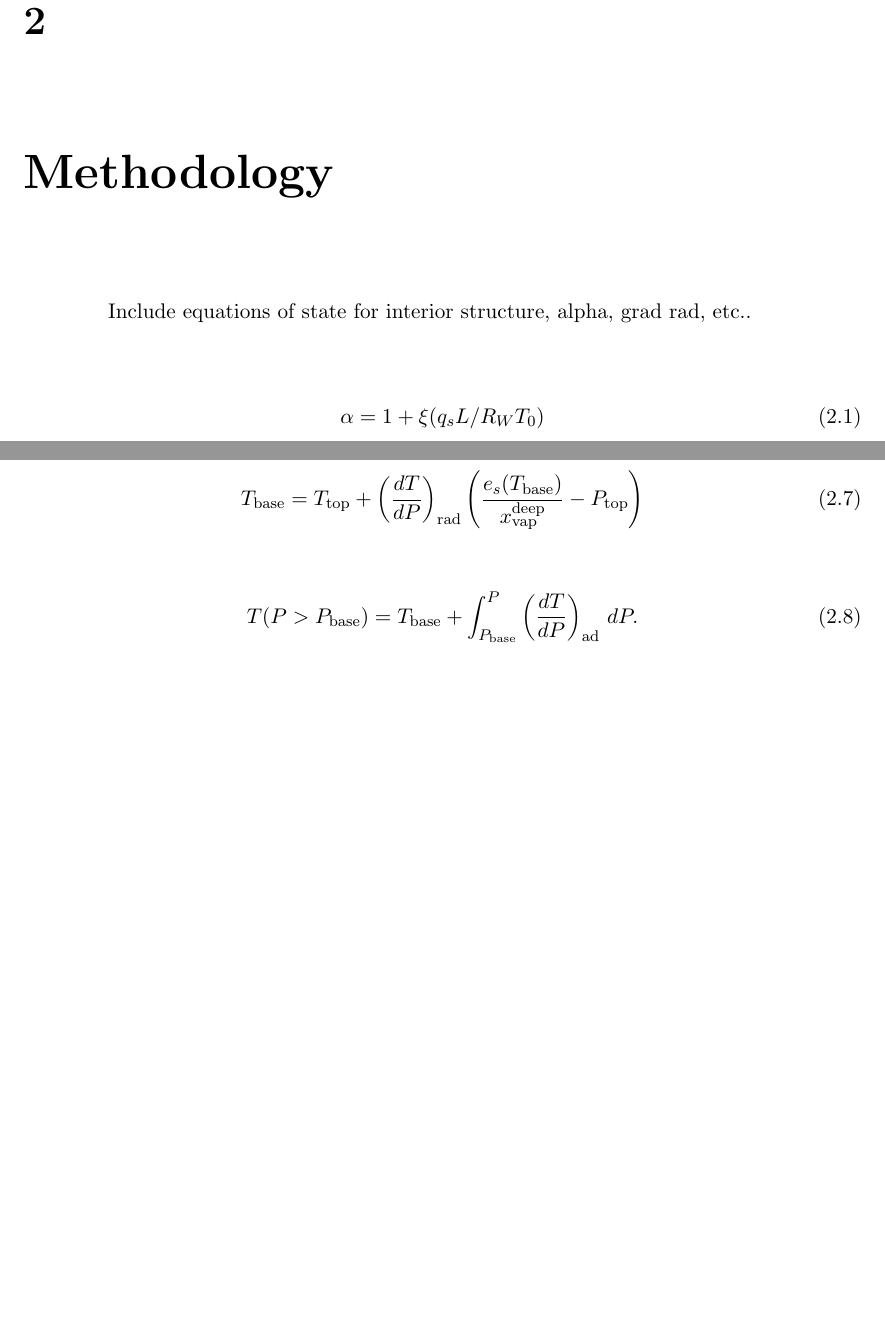
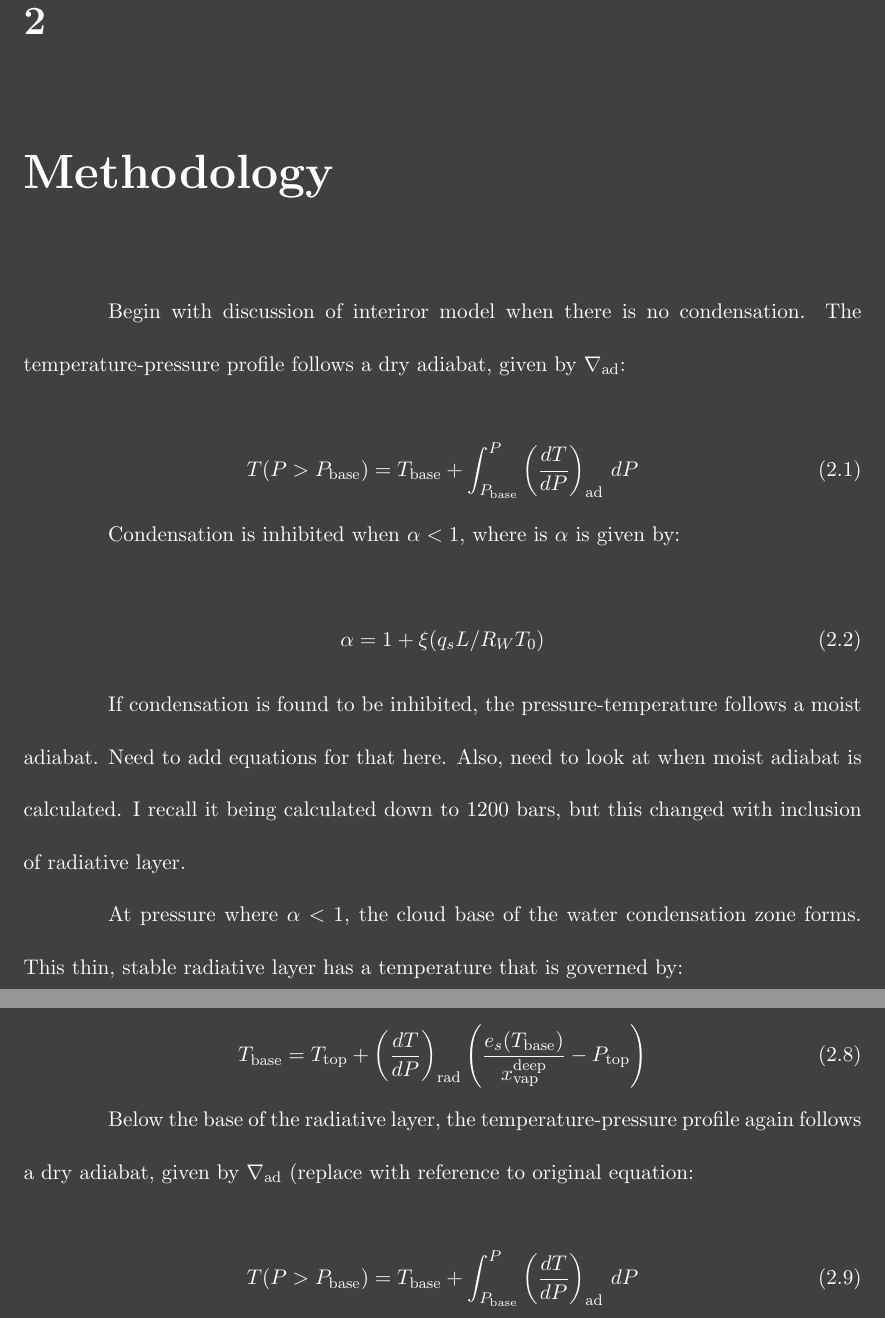
Before and after one commit to rschroder/ice_giant_thermal_evolution_thesis, a LaTeX thesis (wcz_thesis.tex): two parts of pages 10 and 11 of 19, joined at a grey line, cut so that both start at the same text, the shorter picture padded with empty space. Compiled offline with pdfLaTeX; a LaTeX package or settings file that is missing is left out.

Commit message:
add aquations for interior model

```diff
--- a/wcz_thesis.tex
+++ b/wcz_thesis.tex
@@ -21,12 +21,13 @@
 \usepackage{pagecolor}
 \usepackage{lipsum}
 \usepackage{subfig}
+\usepackage{amsmath}
 
-% \pagecolor{darkgray}
-% \color{white}
+\pagecolor{darkgray}
+\color{white}
 
-\pagecolor{white}
-\color{black}
+% \pagecolor{white}
+% \color{black}
 
 
 \begin{document}
@@ -100,13 +101,21 @@ There have been various attempts to model the underluminous Uranus. [how much sh
 
 \chapter{Methodology}
 
-Include equations of state for interior structure, alpha, grad rad, etc..
+Begin with discussion of interiror model when there is no condensation. The temperature-pressure profile follows a dry adiabat, given by $\nabla_{\rm ad}$:
 
-% Condensation is inhibited when $\alpha \lt 0$, where $\alpha$ is given by:
+\begin{equation}
+T(P>P_{\rm base}) = T_{\rm base} + \int_{P_{\rm base}}^P\left(\frac{dT}{dP}\right)_{\rm ad}\,d P
+\end{equation}
+
+Condensation is inhibited when $\alpha < 1$, where is $\alpha$ is given by:
 
 \begin{equation}
   \alpha = 1 + \xi (q_{s} L / R_{W} T_{0})
 \end{equation}
+
+If condensation is found to be inhibited, the pressure-temperature follows a moist adiabat. Need to add equations for that here. Also, need to look at when moist adiabat is calculated. I recall it being calculated down to 1200 bars, but this changed with inclusion of radiative layer.
+
+At pressure where $\alpha < 1$, the cloud base of the water condensation zone forms. This thin, stable radiative layer has a temperature that is governed by:
 
 \begin{equation}
 	T(P) = T_{\rm top} + \int_{P_{\rm top}}^P\left(\frac{dT}{dP}\right)_{\rm rad}\,d P
@@ -133,8 +142,10 @@ x_{\rm vap}^{\rm sat}(P_{\rm base}, T_{\rm base}) = \frac{e_s(T_{\rm base})}{P_{
 	T_{\rm base} = T_{\rm top} + \left(\frac{dT}{dP}\right)_{\rm rad}\left(\frac{e_s(T_{\rm base})}{x_{\rm vap}^{\rm deep}} - P_{\rm top}\right)
 \end{equation}
 
+Below the base of the radiative layer, the temperature-pressure profile again follows a dry adiabat, given by $\nabla_{\rm ad}$ (replace with reference to original equation:
+
 \begin{equation}
-T(P>P_{\rm base}) = T_{\rm base} + \int_{P_{\rm base}}^P\left(\frac{dT}{dP}\right)_{\rm ad}\,d P. \label{eq.t_of_p_deep_dry}
+T(P>P_{\rm base}) = T_{\rm base} + \int_{P_{\rm base}}^P\left(\frac{dT}{dP}\right)_{\rm ad}\,d P
 \end{equation}
 
 
```
Also changed, not shown: notes/radiative_layer.tex (+10 -0 lines), notes/radiative_layer.pdf, wcz_thesis.pdf, 9 other files.
